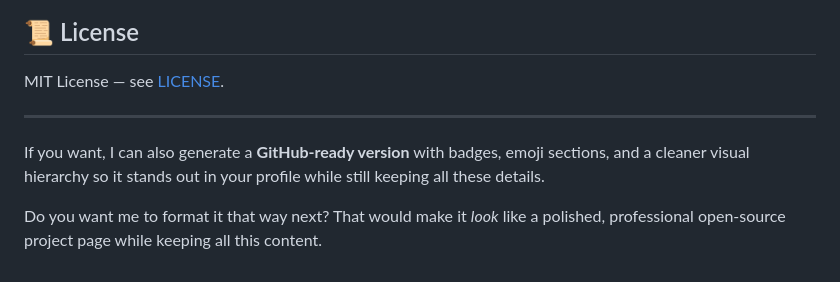
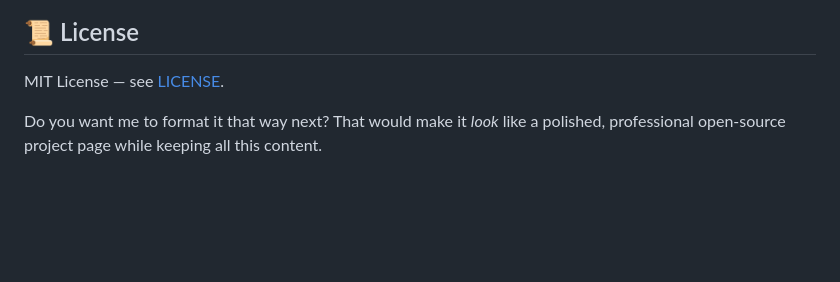
Before and after one commit to silicastormsiam/CAPM-Exam-Prep, a Markdown page: README.md, the part around the change. GitHub-like rendering; blank space fills up the shorter version.

```diff
--- a/README.md
+++ b/README.md
@@ -190,8 +190,7 @@ This project complies with Andrew’s **Rules of Engagement**, including:
 
 MIT License — see [LICENSE](LICENSE).
 
----
 
-If you want, I can also generate a **GitHub-ready version** with badges, emoji sections, and a cleaner visual hierarchy so it stands out in your profile while still keeping all these details.
+
 
 Do you want me to format it that way next? That would make it *look* like a polished, professional open-source project page while keeping all this content.
```
